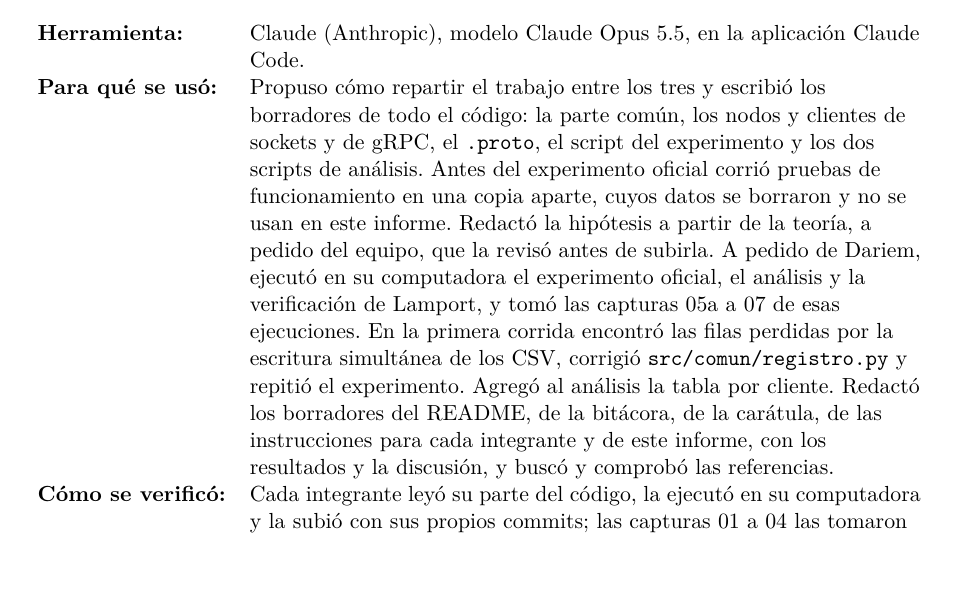
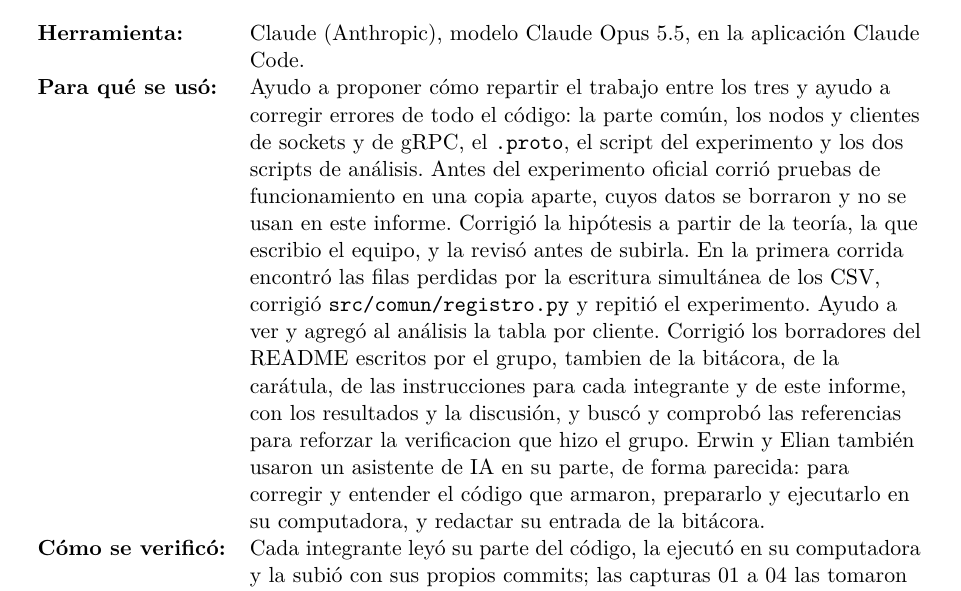
Before and after one commit to DALBEZ-ROG/AD-PE-U1-BBM, a LaTeX document (docs/main.tex): part of page 18 of 19, cut so that both start at the same text, the shorter picture padded with empty space. Compiled offline with pdfLaTeX.

Commit message:
Informe corregido completo

```diff
--- a/docs/main.tex
+++ b/docs/main.tex
@@ -537,7 +537,7 @@ Los tres acordamos la hipótesis antes de medir.
 \noindent
 \begin{tabularx}{\textwidth}{>{\bfseries}l >{\raggedright\arraybackslash}X}
   Herramienta: & Claude (Anthropic), modelo Claude Opus 5.5, en la aplicación Claude Code. \\[3pt]
-  Para qué se usó: & Propuso cómo repartir el trabajo entre los tres y escribió los borradores de todo el código: la parte común, los nodos y clientes de sockets y de gRPC, el \texttt{.proto}, el script del experimento y los dos scripts de análisis. Antes del experimento oficial corrió pruebas de funcionamiento en una copia aparte, cuyos datos se borraron y no se usan en este informe. Redactó la hipótesis a partir de la teoría, a pedido del equipo, que la revisó antes de subirla. A pedido de Dariem, ejecutó en su computadora el experimento oficial, el análisis y la verificación de Lamport, y tomó las capturas 05a a 07 de esas ejecuciones. En la primera corrida encontró las filas perdidas por la escritura simultánea de los CSV, corrigió \texttt{src/comun/registro.py} y repitió el experimento. Agregó al análisis la tabla por cliente. Redactó los borradores del README, de la bitácora, de la carátula, de las instrucciones para cada integrante y de este informe, con los resultados y la discusión, y buscó y comprobó las referencias. \\[3pt]
+  Para qué se usó: & Ayudo a proponer cómo repartir el trabajo entre los tres y ayudo a corregir errores de todo el código: la parte común, los nodos y clientes de sockets y de gRPC, el \texttt{.proto}, el script del experimento y los dos scripts de análisis. Antes del experimento oficial corrió pruebas de funcionamiento en una copia aparte, cuyos datos se borraron y no se usan en este informe. Corrigió la hipótesis a partir de la teoría, la que escribio el equipo, y la revisó antes de subirla. En la primera corrida encontró las filas perdidas por la escritura simultánea de los CSV, corrigió \texttt{src/comun/registro.py} y repitió el experimento. Ayudo a ver y agregó al análisis la tabla por cliente. Corrigió los borradores del README escritos por el grupo, tambien de la bitácora, de la carátula, de las instrucciones para cada integrante y de este informe, con los resultados y la discusión, y buscó y comprobó las referencias para reforzar la verificacion que hizo el grupo. Erwin y Elian también usaron un asistente de IA en su parte, de forma parecida: para corregir y entender el código que armaron, prepararlo y ejecutarlo en su computadora, y redactar su entrada de la bitácora. \\[3pt]
   Cómo se verificó: & Cada integrante leyó su parte del código, la ejecutó en su computadora y la subió con sus propios commits; las capturas 01 a 04 las tomaron Erwin y Elian. Los datos de este informe salen del experimento oficial guardado en \texttt{data/}, con su \texttt{SHA256SUMS}, y las tablas y gráficos los genera el script de análisis. Cada cifra del texto se comparó con esos resultados. Cada referencia con DOI se comprobó en Crossref y las demás en la página del editor, el 20 de noviembre de 2026. \\
 \end{tabularx}
 
```
Also changed, not shown: docs/main.pdf.
